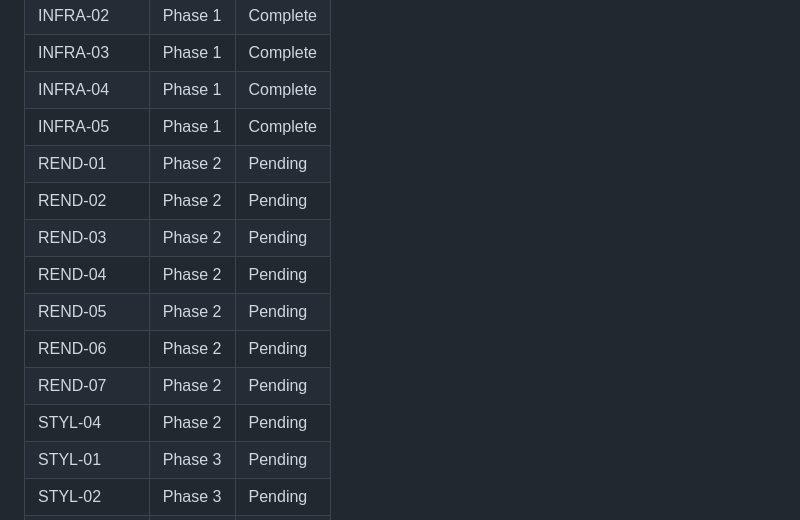
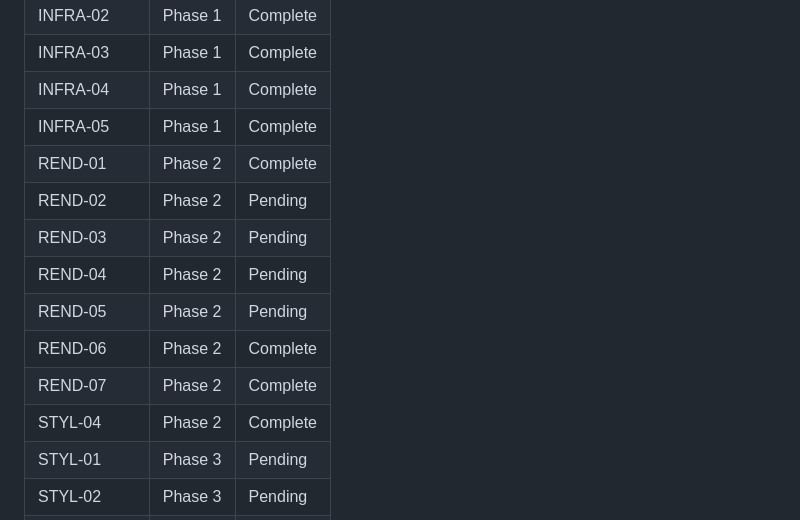
Before and after one commit to igouss/blog, a Markdown page: .planning/REQUIREMENTS.md, the part around one of its changes. Rendered like a GitHub page.

```diff
--- a/.planning/REQUIREMENTS.md
+++ b/.planning/REQUIREMENTS.md
@@ -82,14 +82,14 @@ Which phases cover which requirements. Updated during roadmap creation.
 | INFRA-03 | Phase 1 | Complete |
 | INFRA-04 | Phase 1 | Complete |
 | INFRA-05 | Phase 1 | Complete |
-| REND-01 | Phase 2 | Pending |
+| REND-01 | Phase 2 | Complete |
 | REND-02 | Phase 2 | Pending |
 | REND-03 | Phase 2 | Pending |
 | REND-04 | Phase 2 | Pending |
 | REND-05 | Phase 2 | Pending |
-| REND-06 | Phase 2 | Pending |
-| REND-07 | Phase 2 | Pending |
-| STYL-04 | Phase 2 | Pending |
+| REND-06 | Phase 2 | Complete |
+| REND-07 | Phase 2 | Complete |
+| STYL-04 | Phase 2 | Complete |
 | STYL-01 | Phase 3 | Pending |
 | STYL-02 | Phase 3 | Pending |
 | STYL-03 | Phase 3 | Pending |
```
Also changed, not shown: other parts of .planning/REQUIREMENTS.md (+4 -4 lines), .planning/STATE.md (+18 -13 lines), 1 other file.
